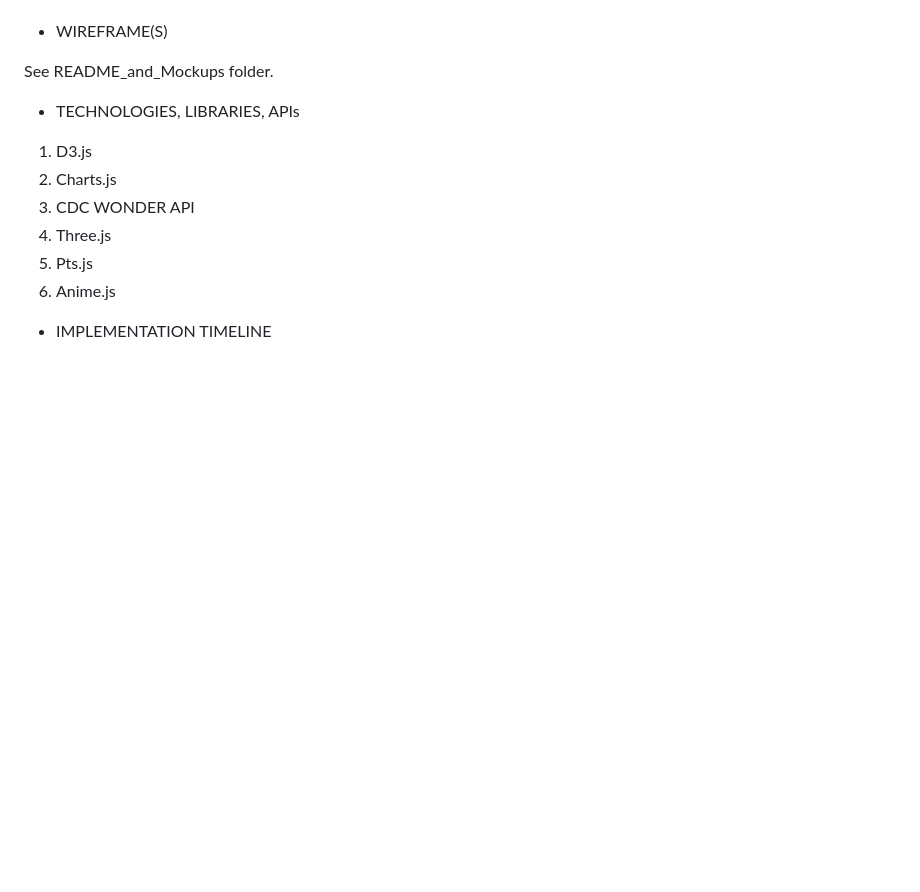
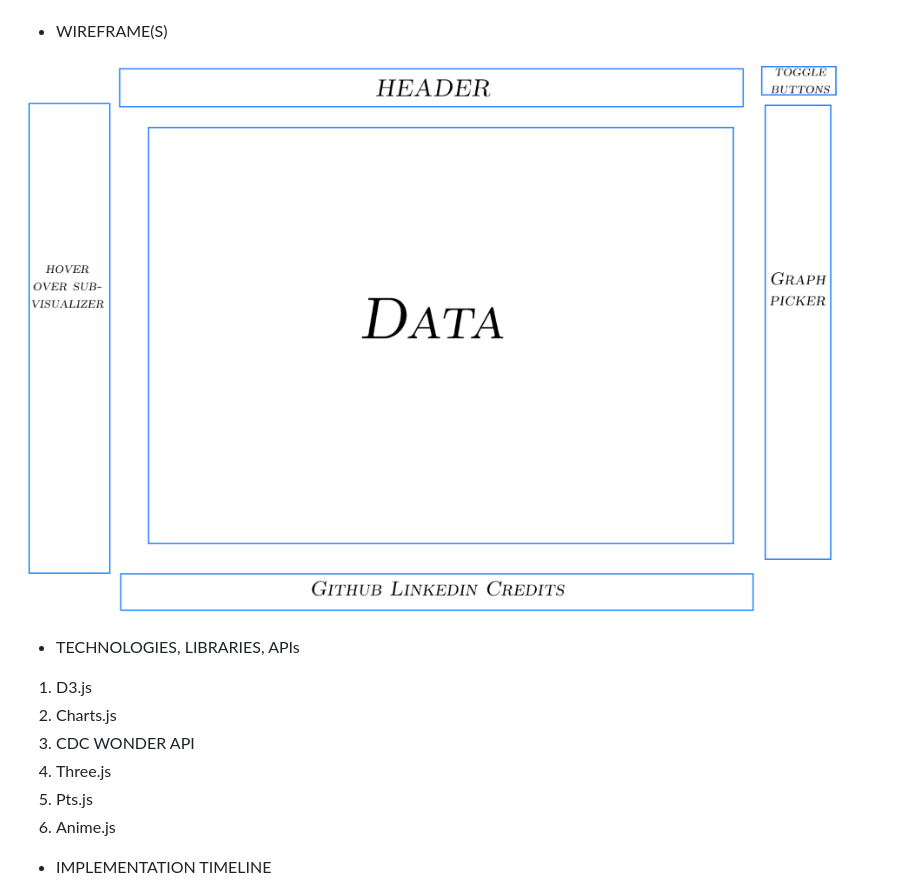
Before and after one commit to jayreddy040-510/Covid_Data_Visualizer, a Markdown page: README.md, the part around the change. Rendered like a GitHub page; blank space fills up the shorter version.

Commit message:
Changes README Structure to have inline Mockup

```diff
--- a/README_and_Mockup/README.md
+++ b/README.md
@@ -20,7 +20,7 @@ In addition, this project will include:
 
 - WIREFRAME(S)
 
-See README_and_Mockups folder.
+![Getting Started](Covid_Data_Visualizer_Mockup.png)
 
 - TECHNOLOGIES, LIBRARIES, APIs
 
```
Also changed, not shown: Covid_Data_Visualizer_Mockup.png (renamed from README_and_Mockup/Covid_Data_Visualizer_Mockup.png).
